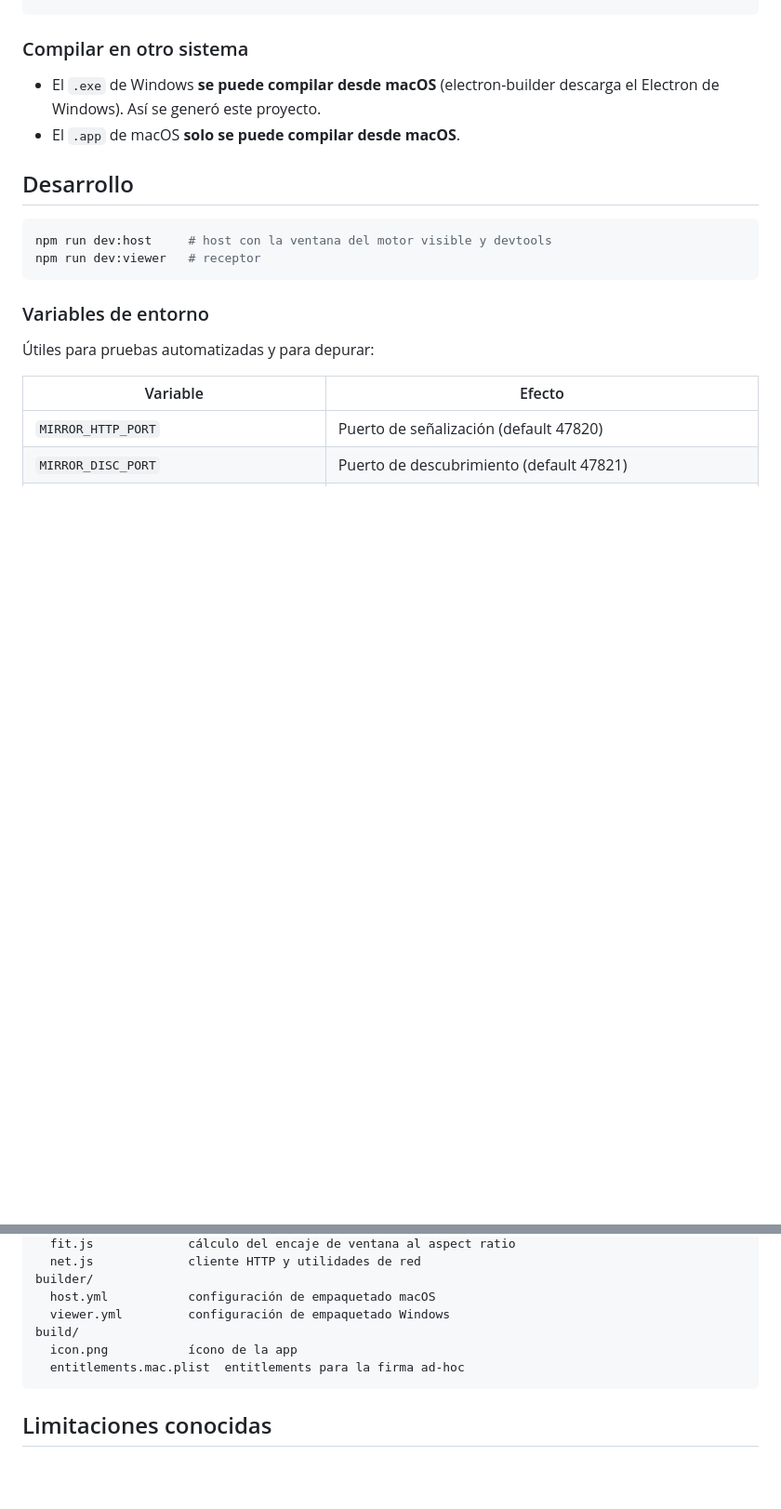
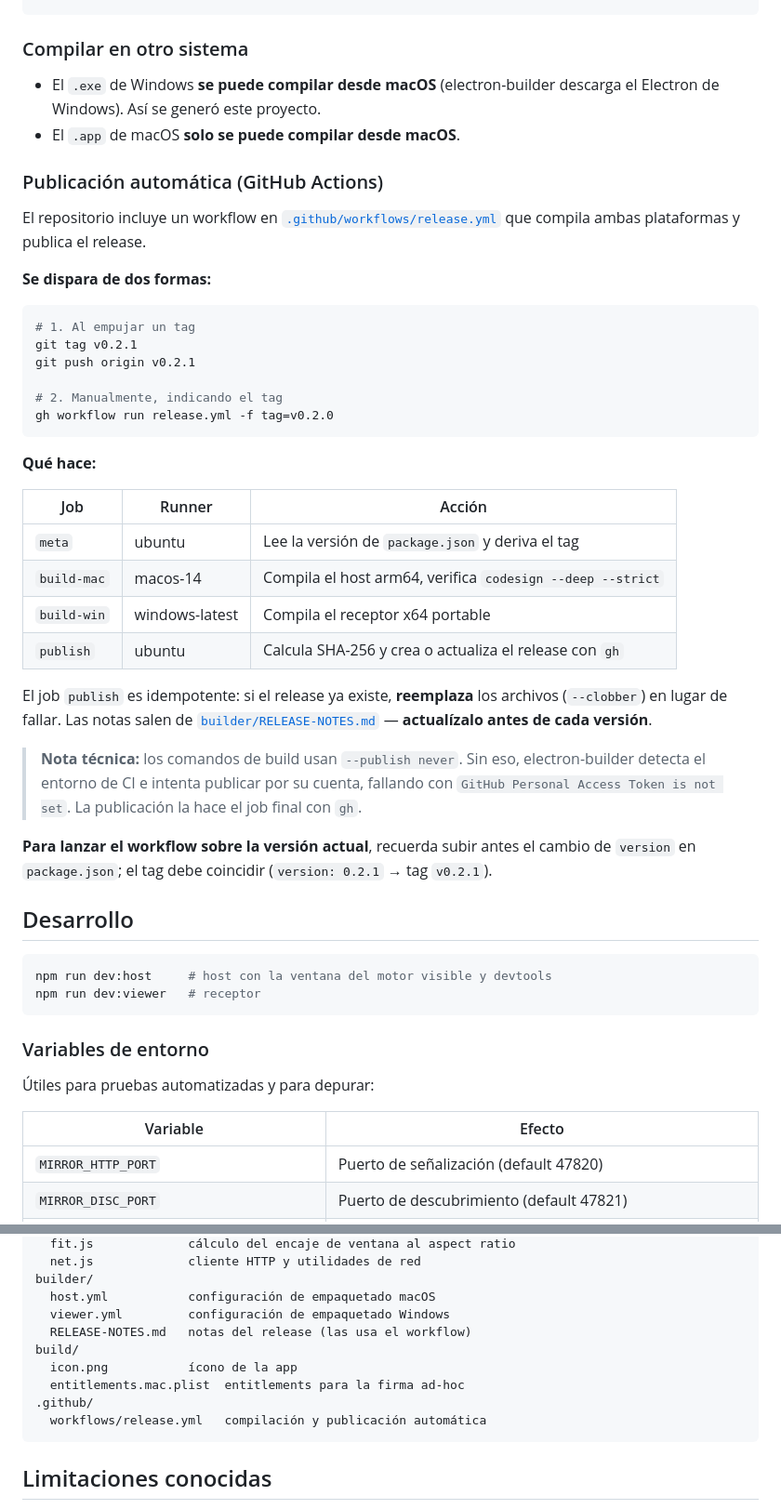
Before and after one commit to josecruzchavez/gdw-mirror, a Markdown page: README.md, 2 parts joined by grey strips. Shown at 93% size. Drawn GitHub-style; blank space fills up the shorter version.

Commit message:
docs: documentar el workflow de publicación automática
Co-authored-by: Copilot <223556219+Copilot@users.noreply.github.com>

````diff
--- a/README.md
+++ b/README.md
@@ -497,6 +497,42 @@ npx electron-builder --config builder/host.yml --mac zip --x64
   Así se generó este proyecto.
 - El `.app` de macOS **solo se puede compilar desde macOS**.
 
+### Publicación automática (GitHub Actions)
+
+El repositorio incluye un workflow en [`.github/workflows/release.yml`](.github/workflows/release.yml) que
+compila ambas plataformas y publica el release.
+
+**Se dispara de dos formas:**
+
+```bash
+# 1. Al empujar un tag
+git tag v0.2.1
+git push origin v0.2.1
+
+# 2. Manualmente, indicando el tag
+gh workflow run release.yml -f tag=v0.2.0
+```
+
+**Qué hace:**
+
+| Job | Runner | Acción |
+| --- | --- | --- |
+| `meta` | ubuntu | Lee la versión de `package.json` y deriva el tag |
+| `build-mac` | macos-14 | Compila el host arm64, verifica `codesign --deep --strict` |
+| `build-win` | windows-latest | Compila el receptor x64 portable |
+| `publish` | ubuntu | Calcula SHA-256 y crea o actualiza el release con `gh` |
+
+El job `publish` es idempotente: si el release ya existe, **reemplaza** los archivos (`--clobber`) en lugar
+de fallar. Las notas salen de [`builder/RELEASE-NOTES.md`](builder/RELEASE-NOTES.md) — **actualízalo antes
+de cada versión**.
+
+> **Nota técnica:** los comandos de build usan `--publish never`. Sin eso, electron-builder detecta el
+> entorno de CI e intenta publicar por su cuenta, fallando con
+> `GitHub Personal Access Token is not set`. La publicación la hace el job final con `gh`.
+
+**Para lanzar el workflow sobre la versión actual**, recuerda subir antes el cambio de `version` en
+`package.json`; el tag debe coincidir (`version: 0.2.1` → tag `v0.2.1`).
+
 ## Desarrollo
 
 ```bash
@@ -564,9 +600,12 @@ src/
 builder/
   host.yml           configuración de empaquetado macOS
   viewer.yml         configuración de empaquetado Windows
+  RELEASE-NOTES.md   notas del release (las usa el workflow)
 build/
   icon.png           ícono de la app
   entitlements.mac.plist  entitlements para la firma ad-hoc
+.github/
+  workflows/release.yml   compilación y publicación automática
 ```
 
 ## Limitaciones conocidas
````
